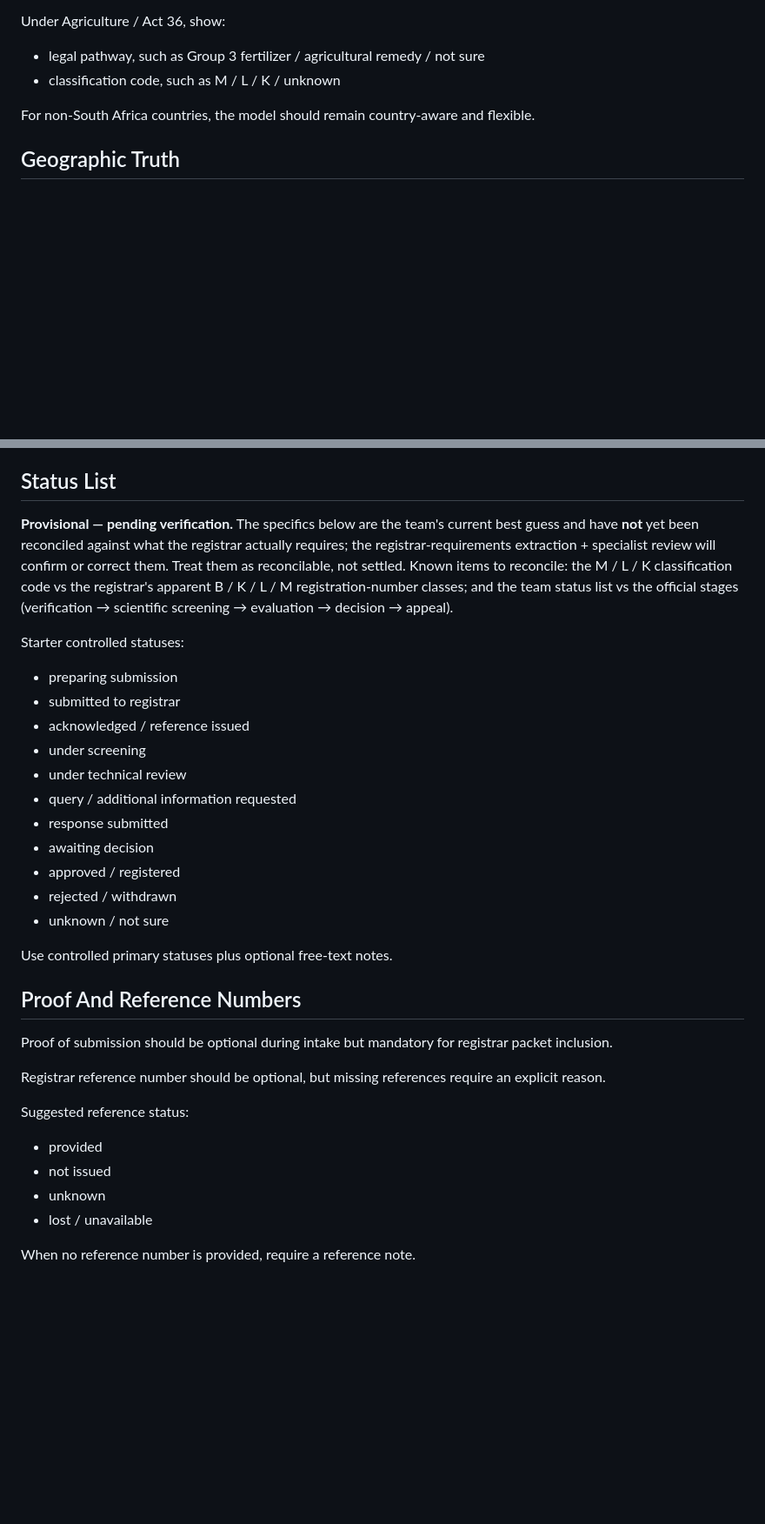
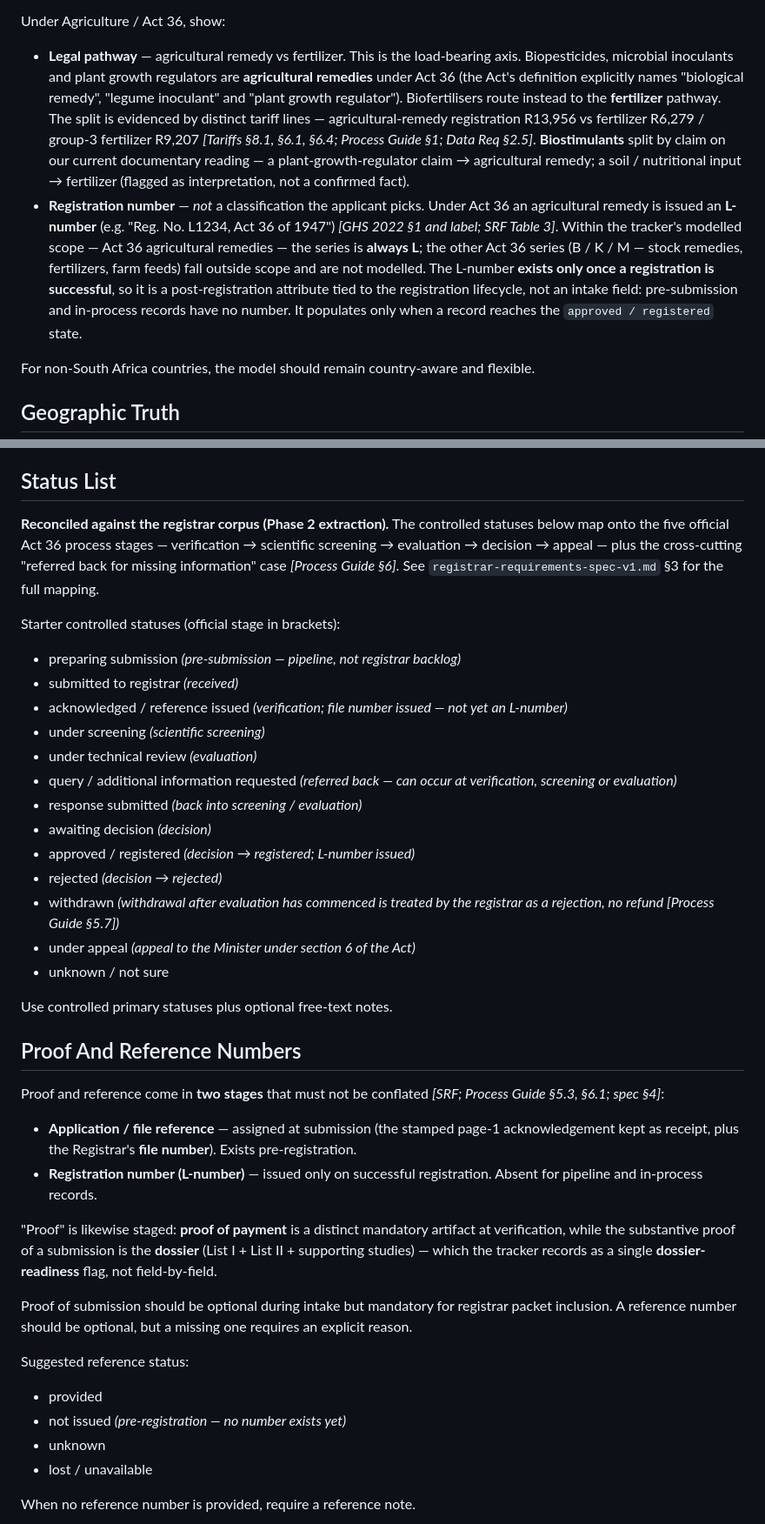
Before and after one commit to nefiger/aba, a Markdown page: registration-tracker/context-and-decisions-v1.md, 2 parts joined by grey strips. Shown at 87% size. Rendered like a GitHub page; blank space fills up the shorter version.

```diff
--- a/registration-tracker/context-and-decisions-v1.md
+++ b/registration-tracker/context-and-decisions-v1.md
@@ -406,8 +426,8 @@ The following are **not** modelled in the current tracker — they sit under a d
 
 Under Agriculture / Act 36, show:
 
-- legal pathway, such as Group 3 fertilizer / agricultural remedy / not sure
-- classification code, such as M / L / K / unknown
+- **Legal pathway** — agricultural remedy vs fertilizer. This is the load-bearing axis. Biopesticides, microbial inoculants and plant growth regulators are **agricultural remedies** under Act 36 (the Act's definition explicitly names "biological remedy", "legume inoculant" and "plant growth regulator"). Biofertilisers route instead to the **fertilizer** pathway. The split is evidenced by distinct tariff lines — agricultural-remedy registration R13,956 vs fertilizer R6,279 / group-3 fertilizer R9,207 *[Tariffs §8.1, §6.1, §6.4; Process Guide §1; Data Req §2.5]*. **Biostimulants** split by claim on our current documentary reading — a plant-growth-regulator claim → agricultural remedy; a soil / nutritional input → fertilizer (flagged as interpretation, not a confirmed fact).
+- **Registration number** — *not* a classification the applicant picks. Under Act 36 an agricultural remedy is issued an **L-number** (e.g. "Reg. No. L1234, Act 36 of 1947") *[GHS 2022 §1 and label; SRF Table 3]*. Within the tracker's modelled scope — Act 36 agricultural remedies — the series is **always L**; the other Act 36 series (B / K / M — stock remedies, fertilizers, farm feeds) fall outside scope and are not modelled. The L-number **exists only once a registration is successful**, so it is a post-registration attribute tied to the registration lifecycle, not an intake field: pre-submission and in-process records have no number. It populates only when a record reaches the `approved / registered` state.
 
 For non-South Africa countries, the model should remain country-aware and flexible.
 
@@ -475,34 +495,41 @@ Company and registrar views may show record-level blockers. Public dashboard vie
 
 ## Status List
 
-**Provisional — pending verification.** The specifics below are the team's current best guess and have **not** yet been reconciled against what the registrar actually requires; the registrar-requirements extraction + specialist review will confirm or correct them. Treat them as reconcilable, not settled. Known items to reconcile: the M / L / K classification code vs the registrar's apparent B / K / L / M registration-number classes; and the team status list vs the official stages (verification → scientific screening → evaluation → decision → appeal).
+**Reconciled against the registrar corpus (Phase 2 extraction).** The controlled statuses below map onto the five official Act 36 process stages — verification → scientific screening → evaluation → decision → appeal — plus the cross-cutting "referred back for missing information" case *[Process Guide §6]*. See `registrar-requirements-spec-v1.md` §3 for the full mapping.
 
-Starter controlled statuses:
+Starter controlled statuses (official stage in brackets):
 
-- preparing submission
-- submitted to registrar
-- acknowledged / reference issued
-- under screening
-- under technical review
-- query / additional information requested
-- response submitted
-- awaiting decision
-- approved / registered
-- rejected / withdrawn
+- preparing submission *(pre-submission — pipeline, not registrar backlog)*
+- submitted to registrar *(received)*
+- acknowledged / reference issued *(verification; file number issued — not yet an L-number)*
+- under screening *(scientific screening)*
+- under technical review *(evaluation)*
+- query / additional information requested *(referred back — can occur at verification, screening or evaluation)*
+- response submitted *(back into screening / evaluation)*
+- awaiting decision *(decision)*
+- approved / registered *(decision → registered; L-number issued)*
+- rejected *(decision → rejected)*
+- withdrawn *(withdrawal after evaluation has commenced is treated by the registrar as a rejection, no refund [Process Guide §5.7])*
+- under appeal *(appeal to the Minister under section 6 of the Act)*
 - unknown / not sure
 
 Use controlled primary statuses plus optional free-text notes.
 
 ## Proof And Reference Numbers
 
-Proof of submission should be optional during intake but mandatory for registrar packet inclusion.
+Proof and reference come in **two stages** that must not be conflated *[SRF; Process Guide §5.3, §6.1; spec §4]*:
 
-Registrar reference number should be optional, but missing references require an explicit reason.
+- **Application / file reference** — assigned at submission (the stamped page-1 acknowledgement kept as receipt, plus the Registrar's **file number**). Exists pre-registration.
+- **Registration number (L-number)** — issued only on successful registration. Absent for pipeline and in-process records.
+
+"Proof" is likewise staged: **proof of payment** is a distinct mandatory artifact at verification, while the substantive proof of a submission is the **dossier** (List I + List II + supporting studies) — which the tracker records as a single **dossier-readiness** flag, not field-by-field.
+
+Proof of submission should be optional during intake but mandatory for registrar packet inclusion. A reference number should be optional, but a missing one requires an explicit reason.
 
 Suggested reference status:
 
 - provided
-- not issued
+- not issued *(pre-registration — no number exists yet)*
 - unknown
 - lost / unavailable
 
```
Also changed, not shown: other parts of registration-tracker/context-and-decisions-v1.md (+21 -1 lines), registration-tracker/registrar-requirements-spec-v1.md (added, +379 -0 lines).
